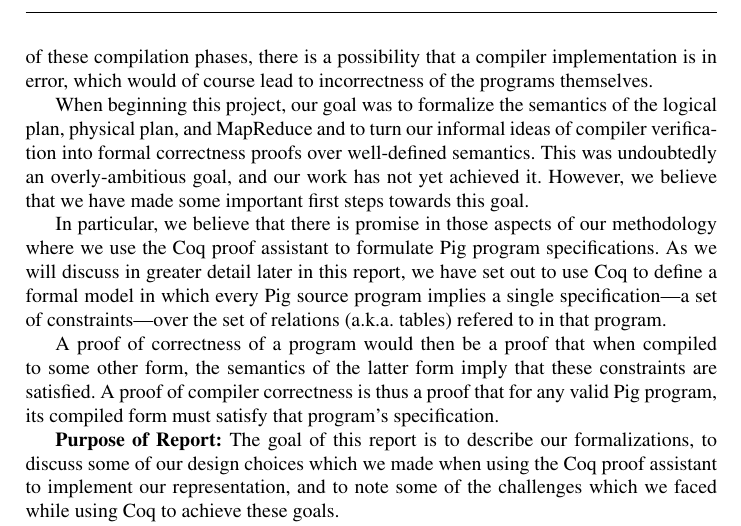
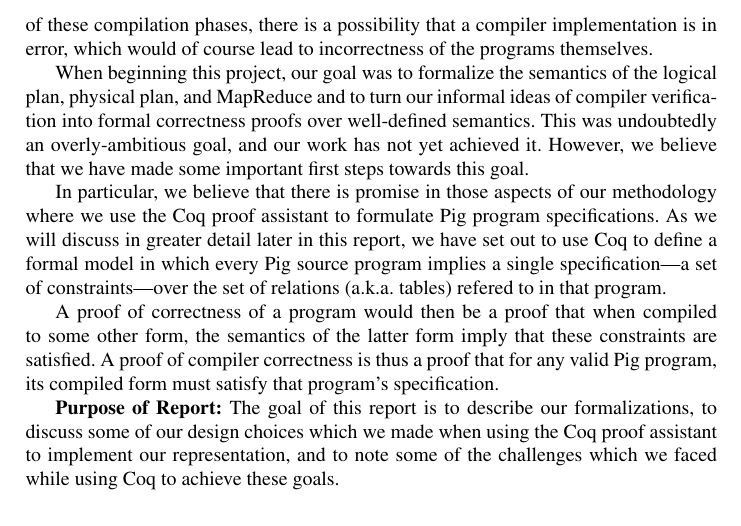
Before and after one commit to isu-cs641s16-axum/FinalReport, a LaTeX paper (paper.tex, which reads macros.tex): part of page 2 of 11 before the commit and part of page 3 of 12 after it, cut so that both start at the same text. Compiled offline with pdfLaTeX.

Commit message:
removed header line

```diff
--- a/macros.tex
+++ b/macros.tex
@@ -19,8 +19,7 @@
 \usepackage[english]{babel}
 \usepackage[utf8]{inputenc}
 \usepackage{fancyhdr}
-\pagestyle{fancy}
-\fancyhf{}
+\vspace*{\fill}
 \rfoot{\thepage}
 
 
```
